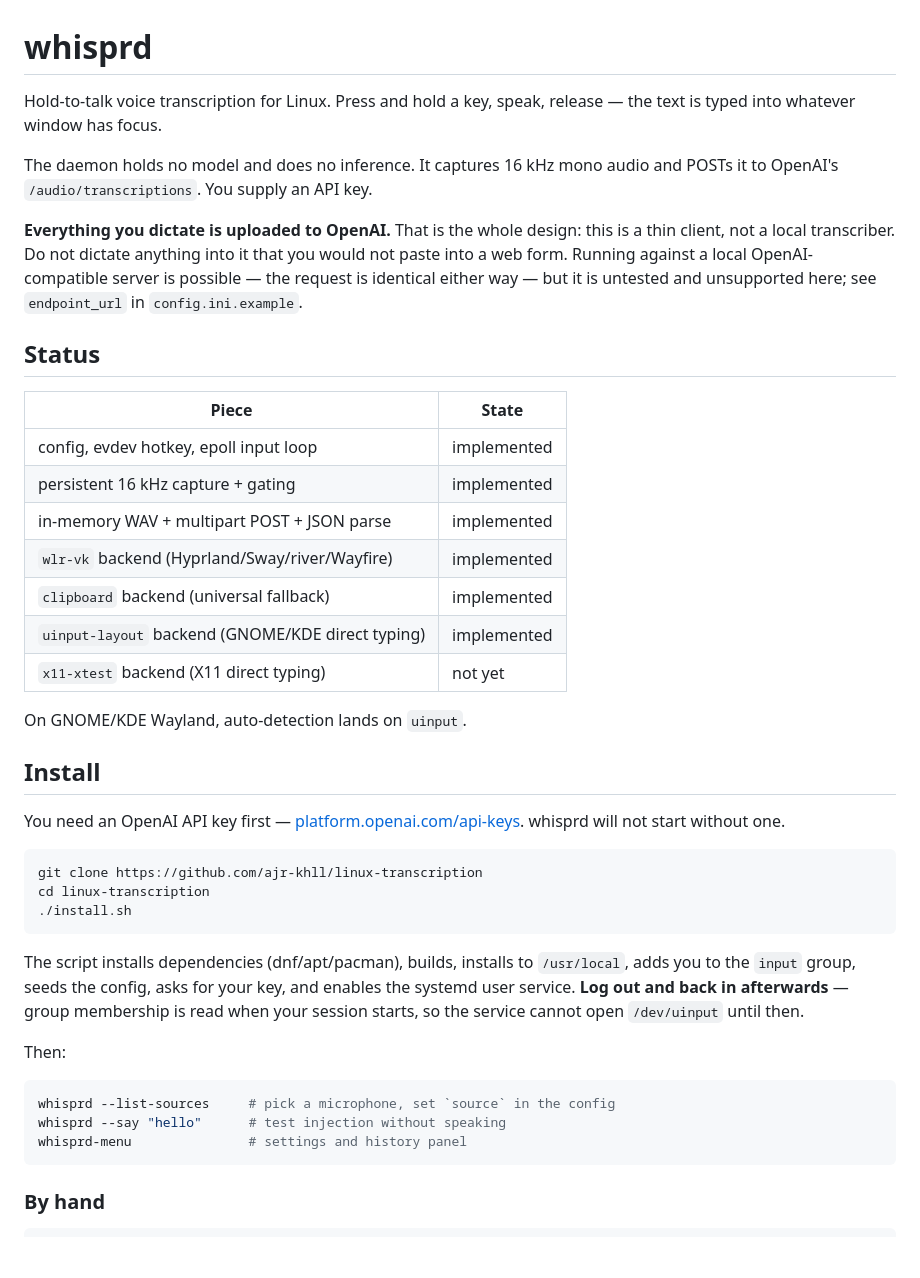
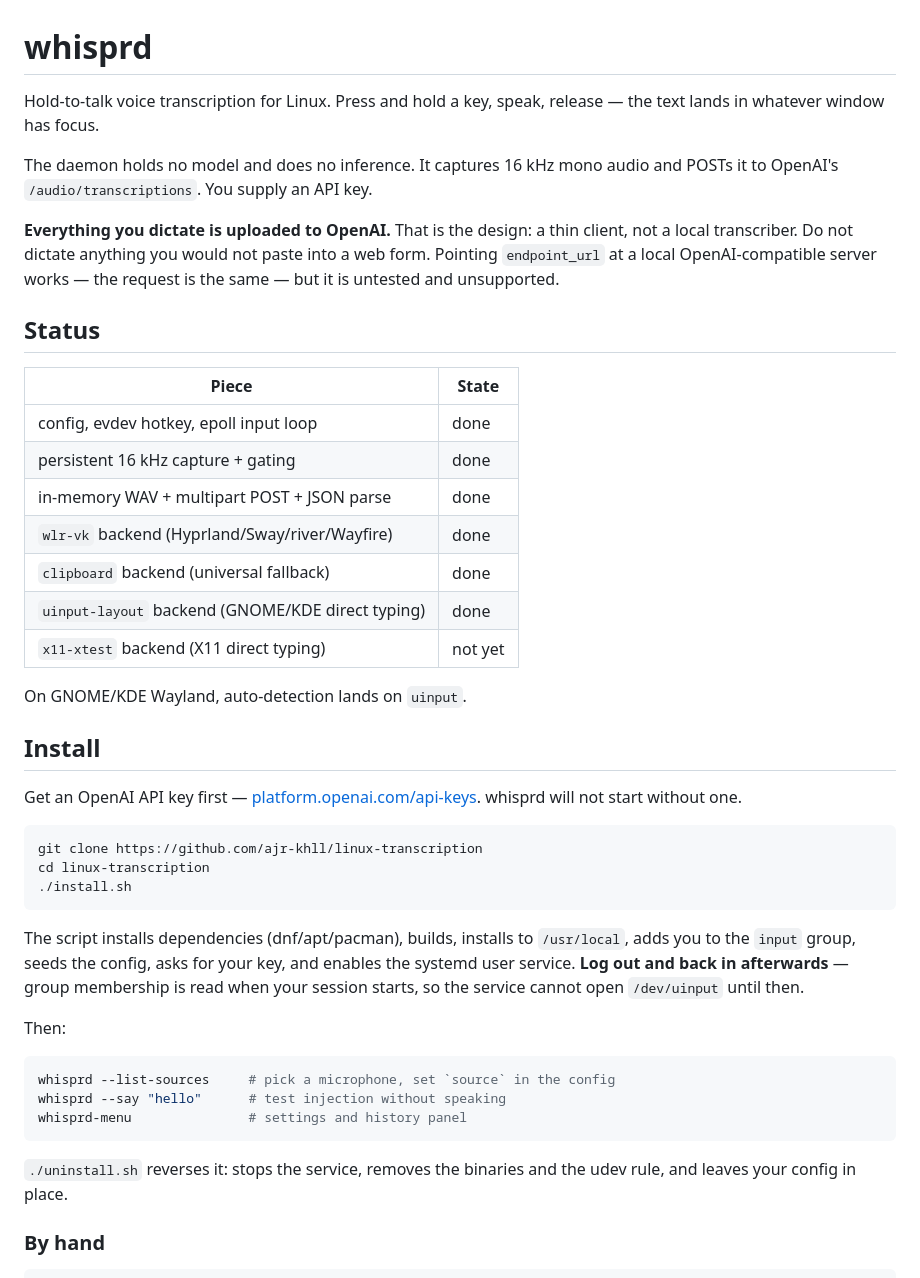
Before and after one commit to ajr-khll/linux-transcription, a Markdown page: README.md, the part around one of its changes. GitHub-like rendering; blank space fills up the shorter version.

````diff
--- a/README.md
+++ b/README.md
@@ -1,35 +1,34 @@
 # whisprd
 
 Hold-to-talk voice transcription for Linux. Press and hold a key, speak, release —
-the text is typed into whatever window has focus.
+the text lands in whatever window has focus.
 
-The daemon holds no model and does no inference. It captures 16 kHz mono audio
-and POSTs it to OpenAI's `/audio/transcriptions`. You supply an API key.
+The daemon holds no model and does no inference. It captures 16 kHz mono audio and
+POSTs it to OpenAI's `/audio/transcriptions`. You supply an API key.
 
-**Everything you dictate is uploaded to OpenAI.** That is the whole design: this
-is a thin client, not a local transcriber. Do not dictate anything into it that
-you would not paste into a web form. Running against a local OpenAI-compatible
-server is possible — the request is identical either way — but it is untested
-and unsupported here; see `endpoint_url` in `config.ini.example`.
+**Everything you dictate is uploaded to OpenAI.** That is the design: a thin client,
+not a local transcriber. Do not dictate anything you would not paste into a web form.
+Pointing `endpoint_url` at a local OpenAI-compatible server works — the request is the
+same — but it is untested and unsupported.
 
 ## Status
 
 | Piece | State |
 |---|---|
-| config, evdev hotkey, epoll input loop | implemented |
-| persistent 16 kHz capture + gating | implemented |
-| in-memory WAV + multipart POST + JSON parse | implemented |
-| `wlr-vk` backend (Hyprland/Sway/river/Wayfire) | implemented |
-| `clipboard` backend (universal fallback) | implemented |
-| `uinput-layout` backend (GNOME/KDE direct typing) | implemented |
+| config, evdev hotkey, epoll input loop | done |
+| persistent 16 kHz capture + gating | done |
+| in-memory WAV + multipart POST + JSON parse | done |
+| `wlr-vk` backend (Hyprland/Sway/river/Wayfire) | done |
+| `clipboard` backend (universal fallback) | done |
+| `uinput-layout` backend (GNOME/KDE direct typing) | done |
 | `x11-xtest` backend (X11 direct typing) | not yet |
 
 On GNOME/KDE Wayland, auto-detection lands on `uinput`.
 
 ## Install
 
-You need an OpenAI API key first — [platform.openai.com/api-keys][keys].
-whisprd will not start without one.
+Get an OpenAI API key first — [platform.openai.com/api-keys][keys]. whisprd will not
+start without one.
 
 [keys]: https://platform.openai.com/api-keys
 
@@ -39,11 +38,10 @@ cd linux-transcription
 ./install.sh
 ```
 
-The script installs dependencies (dnf/apt/pacman), builds, installs to
-`/usr/local`, adds you to the `input` group, seeds the config, asks for your
-key, and enables the systemd user service. **Log out and back in afterwards** —
-group membership is read when your session starts, so the service cannot open
-`/dev/uinput` until then.
+The script installs dependencies (dnf/apt/pacman), builds, installs to `/usr/local`,
+adds you to the `input` group, seeds the config, asks for your key, and enables the
+systemd user service. **Log out and back in afterwards** — group membership is read
+when your session starts, so the service cannot open `/dev/uinput` until then.
 
 Then:
 
@@ -52,6 +50,9 @@ whisprd --list-sources     # pick a microphone, set `source` in the config
 whisprd --say "hello"      # test injection without speaking
 whisprd-menu               # settings and history panel
 ```
+
+`./uninstall.sh` reverses it: stops the service, removes the binaries and the udev
+rule, and leaves your config in place.
 
 ### By hand
 
````
Also changed, not shown: other parts of README.md (+73 -84 lines).
